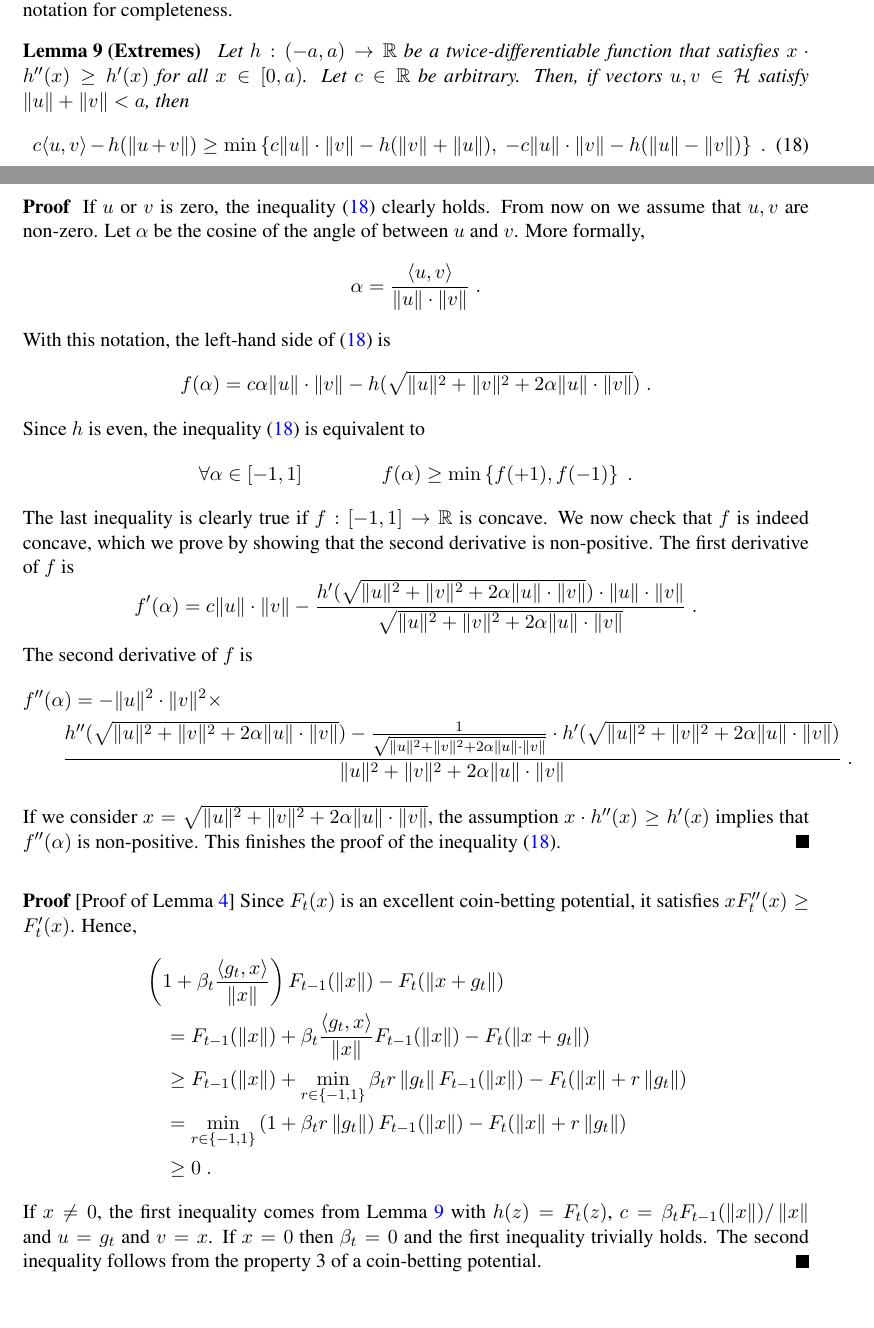
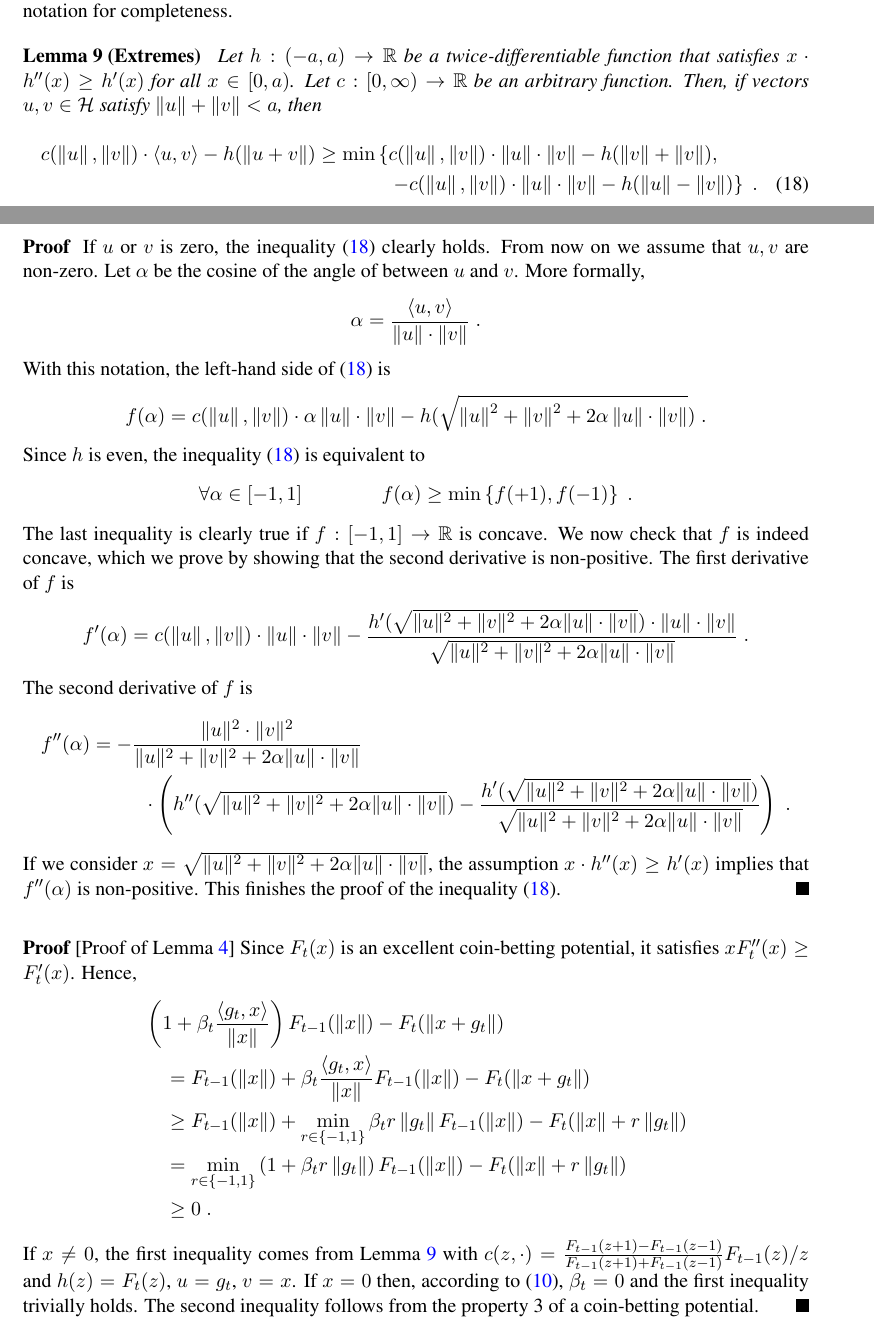
Before and after one commit to DavidPal/coin-betting-and-online-learning, a LaTeX document (main.tex, which reads appendix-reductions.tex): two parts of pages 16 and 17 of 25, joined at a grey line, cut so that both start at the same text. Compiled offline with pdfLaTeX.

Commit message:
Fix proof of Theorem~8

```diff
--- a/appendix-reductions.tex
+++ b/appendix-reductions.tex
@@ -1,16 +1,20 @@
 \section{Proof of Lemma~\ref{lemma:recursion_hilbert}}
 \label{section:hilbert-space-reduction}
 
-First we state the following Lemma from~\cite{McMahanO14} and reported here with our notation for completeness.
+First we state the following Lemma from~\cite{McMahanO14} and reported here with
+our notation for completeness.
+
 \begin{lemma}[Extremes]
 \label{lemma:extremes}
 Let $h:(-a,a) \to \R$ be a twice-differentiable function that
-satisfies $x \cdot h''(x) \ge h'(x)$ for all $x \in [0,a)$. Let $c \in \R$
-be arbitrary. Then, if vectors $u,v \in \H$ satisfy $\|u\| + \|v\| < a$, then
-\begin{equation}
+satisfies $x \cdot h''(x) \ge h'(x)$ for all $x \in [0,a)$. Let $c:[0,\infty) \to \R$
+be an arbitrary function. Then, if vectors $u,v \in \H$ satisfy $\|u\| + \|v\| < a$, then
+\begin{multline}
 \label{equation:lemma-extremes-1}
-c \langle u, v \rangle - h(\|u + v\|) \ge \min \left\{ c \|u\| \cdot \|v\| - h(\|v\| + \|u\|), \ - c \|u\| \cdot \|v\| - h(\|u\| - \|v\|) \right\} \; .
-\end{equation}
+c(\norm{u}, \norm{v}) \cdot \langle u, v \rangle - h(\norm{u+v})
+\ge \min \left\{ c(\norm{u}, \norm{v}) \cdot \norm{u} \cdot \norm{v} - h(\norm{v} + \norm{v}), \right. \\
+\left. - c(\norm{u}, \norm{v}) \cdot \norm{u} \cdot \norm{v} - h(\norm{u} - \norm{v}) \right\} \; .
+\end{multline}
 \end{lemma}
 %
 \begin{proof}
@@ -18,11 +22,11 @@ If $u$ or $v$ is zero, the inequality \eqref{equation:lemma-extremes-1} clearly
 holds. From now on we assume that $u,v$ are non-zero. Let $\alpha$ be the cosine
 of the angle of between $u$ and $v$. More formally,
 $$
-\alpha = \frac{\langle u, v \rangle}{\|u\| \cdot \|v\|} \; .
+\alpha = \frac{\langle u, v \rangle}{\norm{u} \cdot \norm{v}} \; .
 $$
 With this notation, the left-hand side of \eqref{equation:lemma-extremes-1} is
 $$
-f(\alpha) = c \alpha \|u\| \cdot \|v\| - h(\sqrt{\|u\|^2 + \|v\|^2 + 2 \alpha \|u\| \cdot \|v\|}) \; .
+f(\alpha) = c(\norm{u}, \norm{v}) \cdot \alpha \norm{u} \cdot \norm{v} - h(\sqrt{\norm{u}^2 + \norm{v}^2 + 2 \alpha \norm{u} \cdot \norm{v}}) \; .
 $$
 Since $h$ is even, the inequality \eqref{equation:lemma-extremes-1} is equivalent to
 $$
@@ -32,13 +36,13 @@ The last inequality is clearly true if $f:[-1,1] \to \R$ is concave. We now
 check that $f$ is indeed concave, which we prove by showing that the second
 derivative is non-positive. The first derivative of $f$ is
 $$
-f'(\alpha) = c \|u\| \cdot \|v\| - \frac{h'(\sqrt{\|u\|^2 + \|v\|^2 + 2 \alpha \|u\| \cdot \|v\|}) \cdot \|u\| \cdot \|v\|}{\sqrt{\|u\|^2 + \|v\|^2 + 2 \alpha \|u\| \cdot \|v\|}} \; .
+f'(\alpha) = c(\norm{u}, \norm{v}) \cdot \|u\| \cdot \|v\| - \frac{h'(\sqrt{\|u\|^2 + \|v\|^2 + 2 \alpha \|u\| \cdot \|v\|}) \cdot \|u\| \cdot \|v\|}{\sqrt{\|u\|^2 + \|v\|^2 + 2 \alpha \|u\| \cdot \|v\|}} \; .
 $$
 The second derivative of $f$ is
-\begin{align*}
-&f''(\alpha) = - \|u\|^2 \cdot \|v\|^2 \times \\
-&\qquad \frac{h''(\sqrt{\|u\|^2 + \|v\|^2 + 2 \alpha \|u\| \cdot \|v\|})  - \frac{1}{\sqrt{\|u\|^2 + \|v\|^2 + 2\alpha \|u\| \cdot \|v\|}} \cdot h'(\sqrt{\|u\|^2 + \|v\|^2 + 2 \alpha \|u\| \cdot \|v\|})  }{\|u\|^2 + \|v\|^2 + 2 \alpha \|u\| \cdot \|v\|} \; .
-\end{align*}
+\begin{multline*}
+f''(\alpha) = - \frac{\|u\|^2 \cdot \|v\|^2}{\|u\|^2 + \|v\|^2 + 2 \alpha \|u\| \cdot \|v\|} \\
+ \cdot \left( h''(\sqrt{\|u\|^2 + \|v\|^2 + 2 \alpha \|u\| \cdot \|v\|})  - \frac{h'(\sqrt{\|u\|^2 + \|v\|^2 + 2 \alpha \|u\| \cdot \|v\|})}{\sqrt{\|u\|^2 + \|v\|^2 + 2\alpha \|u\| \cdot \|v\|}}  \right) \; .
+\end{multline*}
 If we consider $x = \sqrt{\|u\|^2 + \|v\|^2 + 2 \alpha \|u\| \cdot \|v\|}$, the
 assumption $x \cdot h''(x) \ge h'(x)$ implies that $f''(\alpha)$ is non-positive.
 This finishes the proof of the inequality \eqref{equation:lemma-extremes-1}.
@@ -48,14 +52,17 @@ This finishes the proof of the inequality \eqref{equation:lemma-extremes-1}.
 Since $F_t(x)$ is an excellent coin-betting potential, it satisfies $x
 F_t''(x) \ge F_t'(x)$. Hence,
 \begin{align*}
-&\left(1 + \beta_t \frac{\langle g_t, x \rangle}{\|x\|} \right) F_{t-1}(\norm{x}) - F_t(\norm{x + g_t}) \\
-&\quad = F_{t-1}(\norm{x}) + \beta_t \frac{\langle g_t, x \rangle}{\|x\|} F_{t-1}(\norm{x}) - F_t(\norm{x + g_t}) \\
+&\left(1 + \beta_t \frac{\langle g_t, x \rangle}{\norm{x}} \right) F_{t-1}(\norm{x}) - F_t(\norm{x + g_t}) \\
+&\quad = F_{t-1}(\norm{x}) + \beta_t \frac{\langle g_t, x \rangle}{\norm{x}} F_{t-1}(\norm{x}) - F_t(\norm{x + g_t}) \\
 &\quad \ge F_{t-1}(\norm{x})+\min_{r \in \{-1,1\}} \beta_t r \norm{g_t} F_{t-1}(\norm{x}) - F_t(\norm{x} + r \norm{g_t}) \\
 &\quad =\min_{r \in \{-1,1\}} \left(1 + \beta_t r \norm{g_t}\right) F_{t-1}(\norm{x}) - F_t(\norm{x} + r \norm{g_t}) \\
 &\quad \ge 0 \; .
 \end{align*}
-If $x \neq 0$, the first inequality comes from Lemma~\ref{lemma:extremes} with $h(z) = F_t(z)$,
-$c = \beta_t F_{t-1}(\norm{x}) / \norm{x}$ and $u=g_t$ and $v=x$.
-If $x=0$ then $\beta_t = 0$ and the first inequality trivially holds.
-The second inequality follows from the property 3 of a coin-betting potential.
+If $x \neq 0$, the first inequality comes from Lemma~\ref{lemma:extremes} with
+$c(z,\cdot) = \frac{F_{t-1}(z+1) - F_{t-1}(z-1)}{F_{t-1}(z+1) + F_{t-1}(z-1)} F_{t-1}(z) / z$ and
+$h(z) = F_t(z)$, $u=g_t$, $v=x$.
+If $x=0$ then, according to
+\eqref{equation:potential-based-strategy-hilbert-space}, $\beta_t = 0$ and the
+first inequality trivially holds. The second inequality follows from the
+property 3 of a coin-betting potential.
 \end{proof}
```
Also changed, not shown: introduction.tex (+16 -16 lines), kt-estimator.tex (+2 -2 lines), learning.bib (+1 -0 lines).
